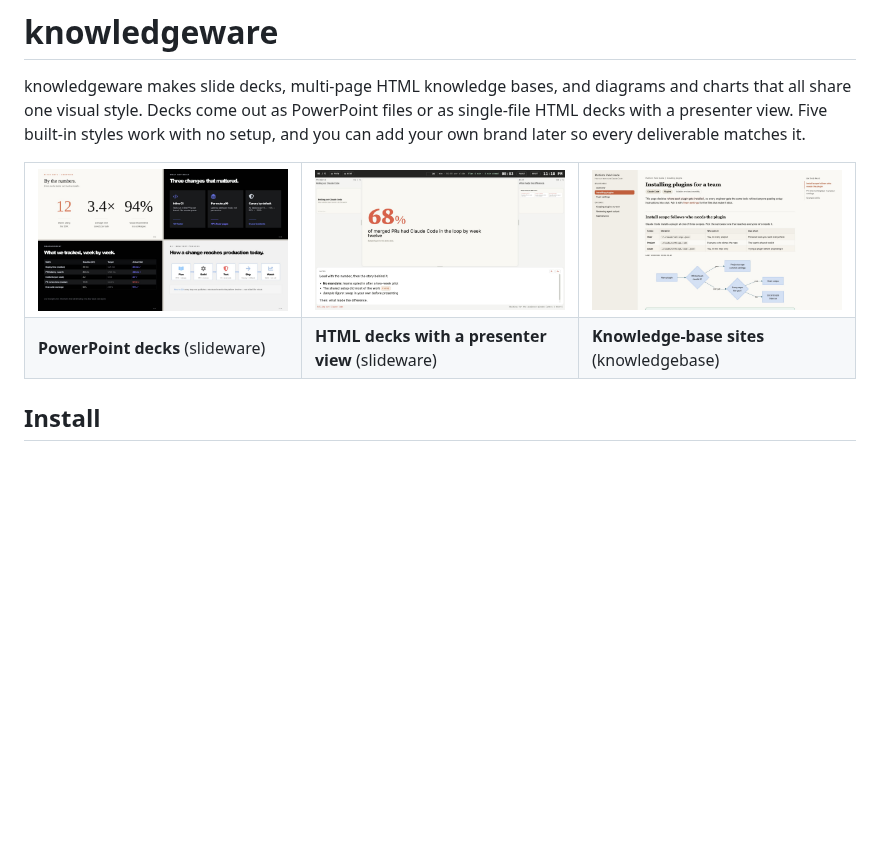
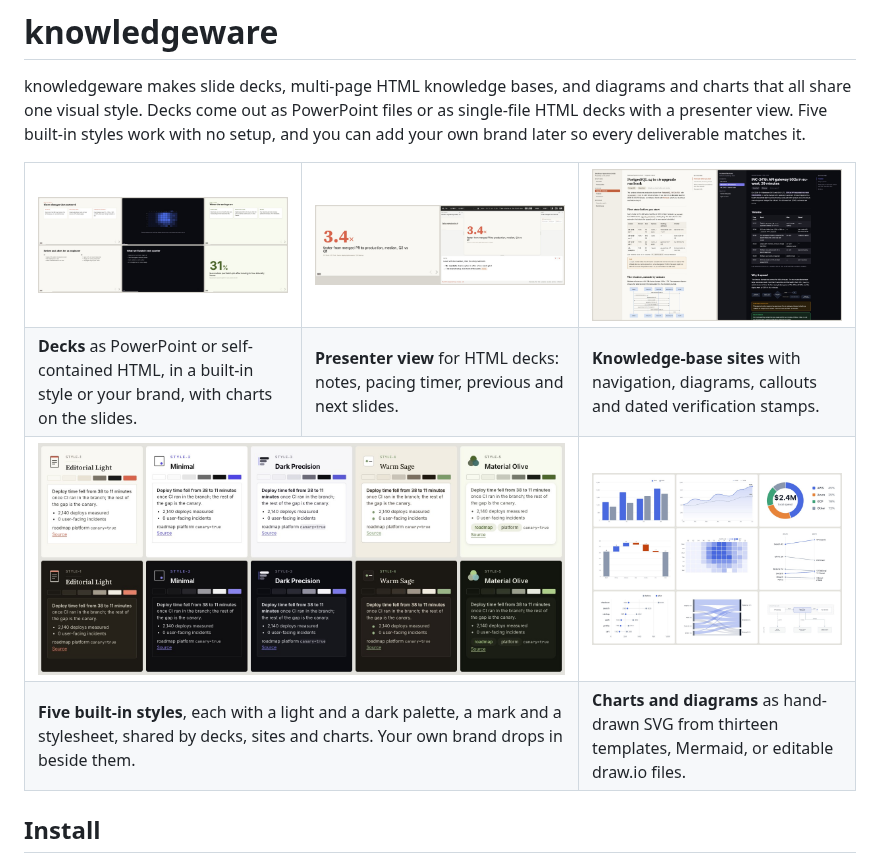
Before and after one commit to andisab/swe-marketplace, a Markdown page: plugins/knowledgeware/README.md, the part around one of its changes. Drawn GitHub-style; pictures changed too: docs/images/charts.jpg (added), docs/images/decks.jpg, docs/images/knowledgebase.jpg; blank space fills up the shorter version.

```diff
--- a/plugins/knowledgeware/README.md
+++ b/plugins/knowledgeware/README.md
@@ -10,8 +10,16 @@ knowledgeware makes slide decks, multi-page HTML knowledge bases, and diagrams a
 </tr>
 <tr>
-<td><b>PowerPoint decks</b> (slideware)</td>
-<td><b>HTML decks with a presenter view</b> (slideware)</td>
-<td><b>Knowledge-base sites</b> (knowledgebase)</td>
+<td><b>Decks</b> as PowerPoint or self-contained HTML, in a built-in style or your brand, with charts on the slides.</td>
+<td><b>Presenter view</b> for HTML decks: notes, pacing timer, previous and next slides.</td>
+<td><b>Knowledge-base sites</b> with navigation, diagrams, callouts and dated verification stamps.</td>
+</tr>
+<tr>
+<td colspan="2"><a href="../../docs/images/styles.jpg"><img src="../../docs/images/styles.jpg" alt="The five built-in styles, light and dark: Editorial Light, Minimal, Dark Precision, Warm Sage and Material Olive, each with its mark, palette swatches and a sample card"></a></td>
+<td><a href="../../docs/images/charts.jpg"><img src="../../docs/images/charts.jpg" alt="Nine SVG chart templates: grouped bars, line and area, donut, waterfall, heatmap, slopegraph, dumbbell, Sankey and a flow diagram"></a></td>
+</tr>
+<tr>
+<td colspan="2"><b>Five built-in styles</b>, each with a light and a dark palette, a mark and a stylesheet, shared by decks, sites and charts. Your own brand drops in beside them.</td>
+<td><b>Charts and diagrams</b> as hand-drawn SVG from thirteen templates, Mermaid, or editable draw.io files.</td>
 </tr>
 </table>
 
```
Also changed, not shown: other parts of plugins/knowledgeware/README.md (+3 -3 lines), CHANGELOG.md (+1 -1 lines), README.md (+14 -6 lines), docs/gallery/README.md (added, +18 -0 lines), 10 other files.
